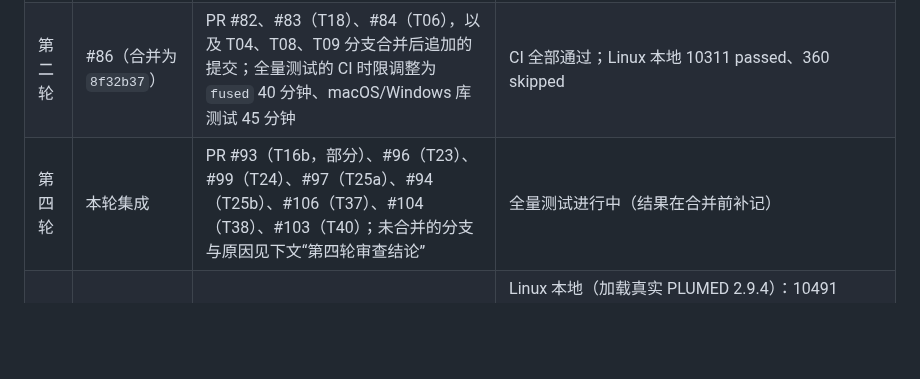
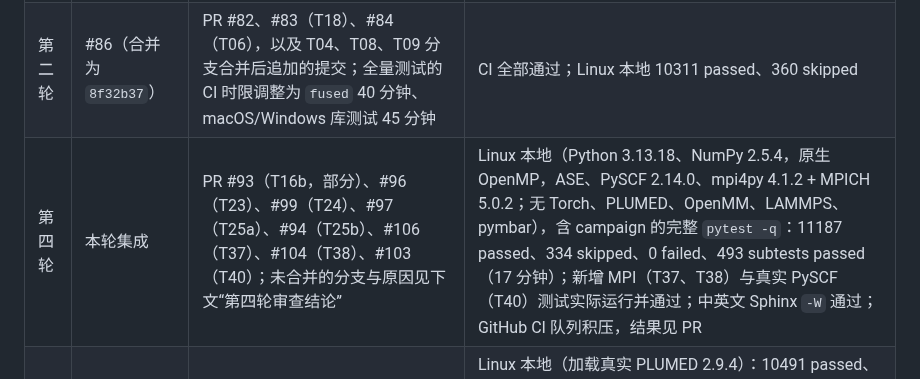
Before and after one commit to chen-yu-hao/PyRPMD, a Markdown page: docs/roadmap.md, the part around the change. Drawn GitHub-style; blank space fills up the shorter version.

Commit message:
docs(roadmap): record round-four integration test results
Co-Authored-By: Claude Opus 5.5 <noreply@anthropic.com>
Claude-Session: https://claude.ai/code/session_015dGqvJpRGah1NGy8dgjjX4

```diff
--- a/docs/roadmap.md
+++ b/docs/roadmap.md
@@ -12,7 +12,7 @@ orphan: true
 | --- | --- | --- | --- |
 | 第一轮 | #81（合并为 `f877051`） | T01–T05、T07–T15，PR #78、#79、#80，以及 CI 发现问题后的修复：精度方差抵消、PLUMED 重启格式、double-well FMA、Windows 可移植性 | 60 个 CI 检查全部通过（Linux 3.11–3.14、macOS、Windows、Torch、真实 PLUMED） |
 | 第二轮 | #86（合并为 `8f32b37`） | PR #82、#83（T18）、#84（T06），以及 T04、T08、T09 分支合并后追加的提交；全量测试的 CI 时限调整为 `fused` 40 分钟、macOS/Windows 库测试 45 分钟 | CI 全部通过；Linux 本地 10311 passed、360 skipped |
-| 第四轮 | 本轮集成 | PR #93（T16b，部分）、#96（T23）、#99（T24）、#97（T25a）、#94（T25b）、#106（T37）、#104（T38）、#103（T40）；未合并的分支与原因见下文“第四轮审查结论” | 全量测试进行中（结果在合并前补记） |
+| 第四轮 | 本轮集成 | PR #93（T16b，部分）、#96（T23）、#99（T24）、#97（T25a）、#94（T25b）、#106（T37）、#104（T38）、#103（T40）；未合并的分支与原因见下文“第四轮审查结论” | Linux 本地（Python 3.13.18、NumPy 2.5.4，原生 OpenMP，ASE、PySCF 2.14.0、mpi4py 4.1.2 + MPICH 5.0.2；无 Torch、PLUMED、OpenMM、LAMMPS、pymbar），含 campaign 的完整 `pytest -q`：11187 passed、334 skipped、0 failed、493 subtests passed（17 分钟）；新增 MPI（T37、T38）与真实 PySCF（T40）测试实际运行并通过；中英文 Sphinx `-W` 通过；GitHub CI 队列积压，结果见 PR |
 | 第三轮 | #91（合并为 `ceee59c`） | PR #85（T18b）、#87（T21）、#88（T22）、#89（T19，部分）、#90（T16a） | Linux 本地（加载真实 PLUMED 2.9.4）：10491 passed、405 skipped、0 failed，新增的跳过都来自需要 OpenMM、LAMMPS 或 CUDA 的 T19 测试；在真实 OpenMM 8.6.1 和 LAMMPS（2025-07-22）上，T19 与现有引擎测试 102 passed（7 个仅限 CUDA 的跳过）；中英文 Sphinx `-W` 通过；CI 结果见 PR |
 
 ## 任务状态
```
